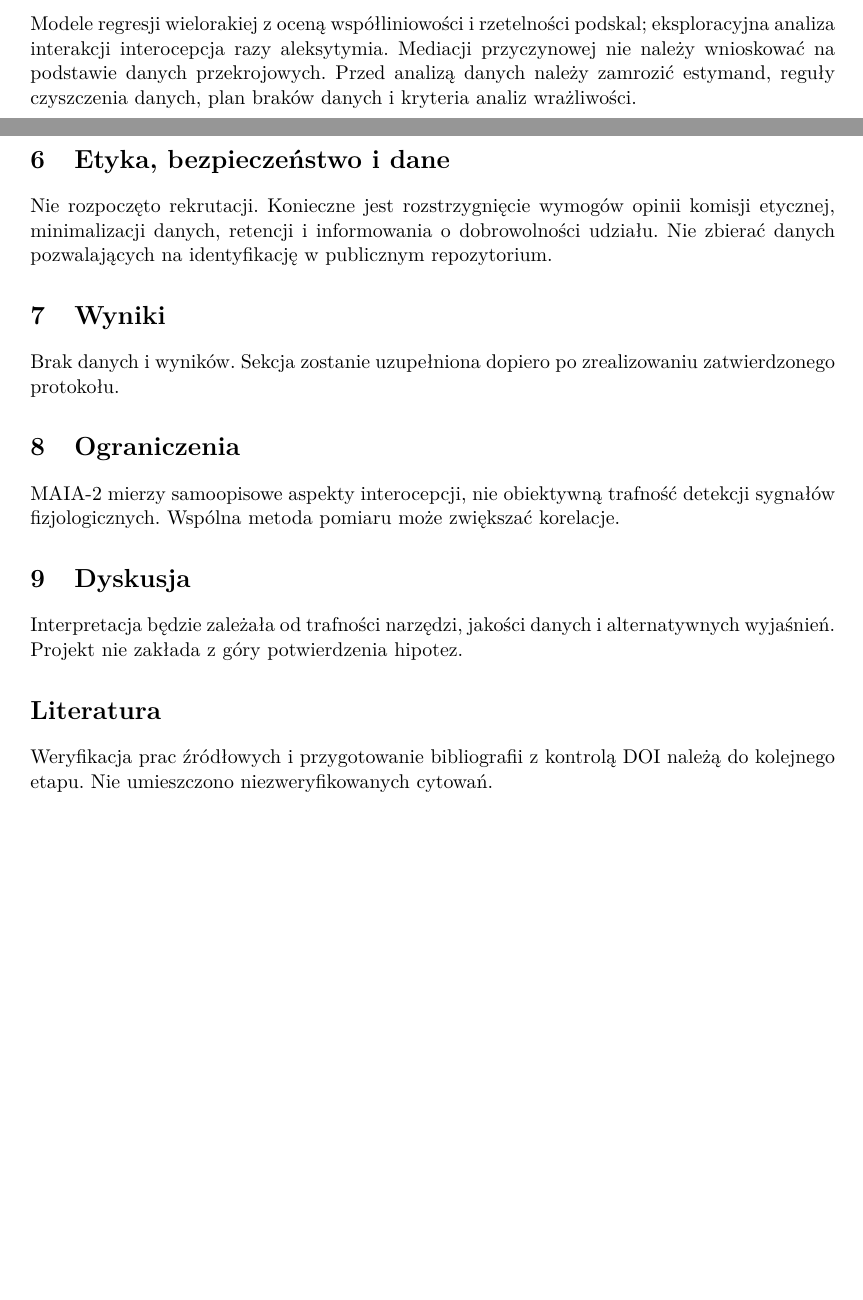
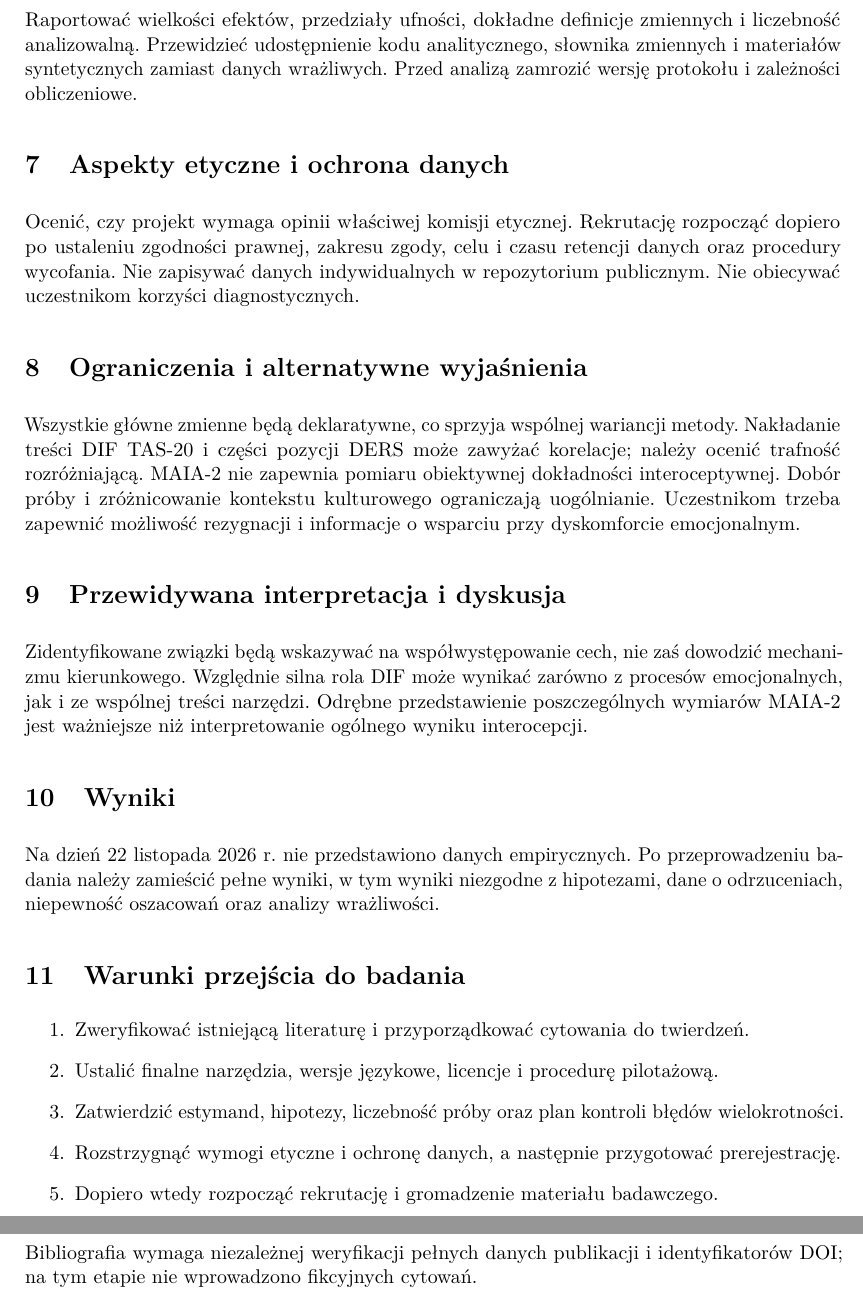
Before and after one commit to MatPomGit/arc-neuro, a LaTeX paper (papers/affect/MSC-INTERO-P01/main.tex): two parts of pages 1 and 2 of 2 before the commit and two parts of pages 4 and 5 of 5 after it, joined at a grey line, cut at the place of the change, the shorter picture padded with empty space. Compiled offline with pdfLaTeX.

Commit message:
docs(neuro): expand methodology and scientific title for MSC-INTERO-P01

```diff
--- a/papers/affect/MSC-INTERO-P01/main.tex
+++ b/papers/affect/MSC-INTERO-P01/main.tex
@@ -11,0 +11 @@
+\setlength{\parskip}{0.55em}
@@ -26,3 +25,0 @@ Pierwszorzędowy: związek wyniku trudności identyfikowania uczuć z trudności
-Modele regresji wielorakiej z oceną współliniowości i rzetelności podskal; eksploracyjna analiza interakcji interocepcja razy aleksytymia. Mediacji przyczynowej nie należy wnioskować na podstawie danych przekrojowych. Przed analizą danych należy zamrozić estymand, reguły czyszczenia danych, plan braków danych i kryteria analiz wrażliwości.
-\section{Etyka, bezpieczeństwo i dane}
-Nie rozpoczęto rekrutacji. Konieczne jest rozstrzygnięcie wymogów opinii komisji etycznej, minimalizacji danych, retencji i informowania o dobrowolności udziału. Nie zbierać danych pozwalających na identyfikację w publicznym repozytorium.
@@ -29,9 +55,20 @@ Nie rozpoczęto rekrutacji. Konieczne jest rozstrzygnięcie wymogów opinii komi
+Raportować wielkości efektów, przedziały ufności, dokładne definicje zmiennych i liczebność analizowalną. Przewidzieć udostępnienie kodu analitycznego, słownika zmiennych i materiałów syntetycznych zamiast danych wrażliwych. Przed analizą zamrozić wersję protokołu i zależności obliczeniowe.
+\section{Aspekty etyczne i ochrona danych}
+Ocenić, czy projekt wymaga opinii właściwej komisji etycznej. Rekrutację rozpocząć dopiero po ustaleniu zgodności prawnej, zakresu zgody, celu i czasu retencji danych oraz procedury wycofania. Nie zapisywać danych indywidualnych w repozytorium publicznym. Nie obiecywać uczestnikom korzyści diagnostycznych.
+\section{Ograniczenia i alternatywne wyjaśnienia}
+Wszystkie główne zmienne będą deklaratywne, co sprzyja wspólnej wariancji metody. Nakładanie treści DIF TAS-20 i części pozycji DERS może zawyżać korelacje; należy ocenić trafność rozróżniającą. MAIA-2 nie zapewnia pomiaru obiektywnej dokładności interoceptywnej. Dobór próby i zróżnicowanie kontekstu kulturowego ograniczają uogólnianie. Uczestnikom trzeba zapewnić możliwość rezygnacji i informacje o wsparciu przy dyskomforcie emocjonalnym.
+\section{Przewidywana interpretacja i dyskusja}
+Zidentyfikowane związki będą wskazywać na współwystępowanie cech, nie zaś dowodzić mechanizmu kierunkowego. Względnie silna rola DIF może wynikać zarówno z procesów emocjonalnych, jak i ze wspólnej treści narzędzi. Odrębne przedstawienie poszczególnych wymiarów MAIA-2 jest ważniejsze niż interpretowanie ogólnego wyniku interocepcji.
 \section{Wyniki}
-Brak danych i wyników. Sekcja zostanie uzupełniona dopiero po zrealizowaniu zatwierdzonego protokołu.
-\section{Ograniczenia}
-MAIA-2 mierzy samoopisowe aspekty interocepcji, nie obiektywną trafność detekcji sygnałów fizjologicznych. Wspólna metoda pomiaru może zwiększać korelacje.
-\section{Dyskusja}
-Interpretacja będzie zależała od trafności narzędzi, jakości danych i alternatywnych wyjaśnień. Projekt nie zakłada z góry potwierdzenia hipotez.
-\section*{Literatura}
-Weryfikacja prac źródłowych i przygotowanie bibliografii z kontrolą DOI należą do kolejnego etapu. Nie umieszczono niezweryfikowanych cytowań.
+Na dzień 22 listopada 2026 r. nie przedstawiono danych empirycznych. Po przeprowadzeniu badania należy zamieścić pełne wyniki, w tym wyniki niezgodne z hipotezami, dane o odrzuceniach, niepewność oszacowań oraz analizy wrażliwości.
+\section{Warunki przejścia do badania}
+\begin{enumerate}
+\item Zweryfikować istniejącą literaturę i przyporządkować cytowania do twierdzeń.
+\item Ustalić finalne narzędzia, wersje językowe, licencje i procedurę pilotażową.
+\item Zatwierdzić estymand, hipotezy, liczebność próby oraz plan kontroli błędów wielokrotności.
+\item Rozstrzygnąć wymogi etyczne i ochronę danych, a następnie przygotować prerejestrację.
+\item Dopiero wtedy rozpocząć rekrutację i gromadzenie materiału badawczego.
+\end{enumerate}
+\section*{Bibliografia}
+Bibliografia wymaga niezależnej weryfikacji pełnych danych publikacji i identyfikatorów DOI; na tym etapie nie wprowadzono fikcyjnych cytowań.
 \end{document}
```
Also changed, not shown: papers/affect/MSC-INTERO-P01/main.tex (58 more changed lines).
